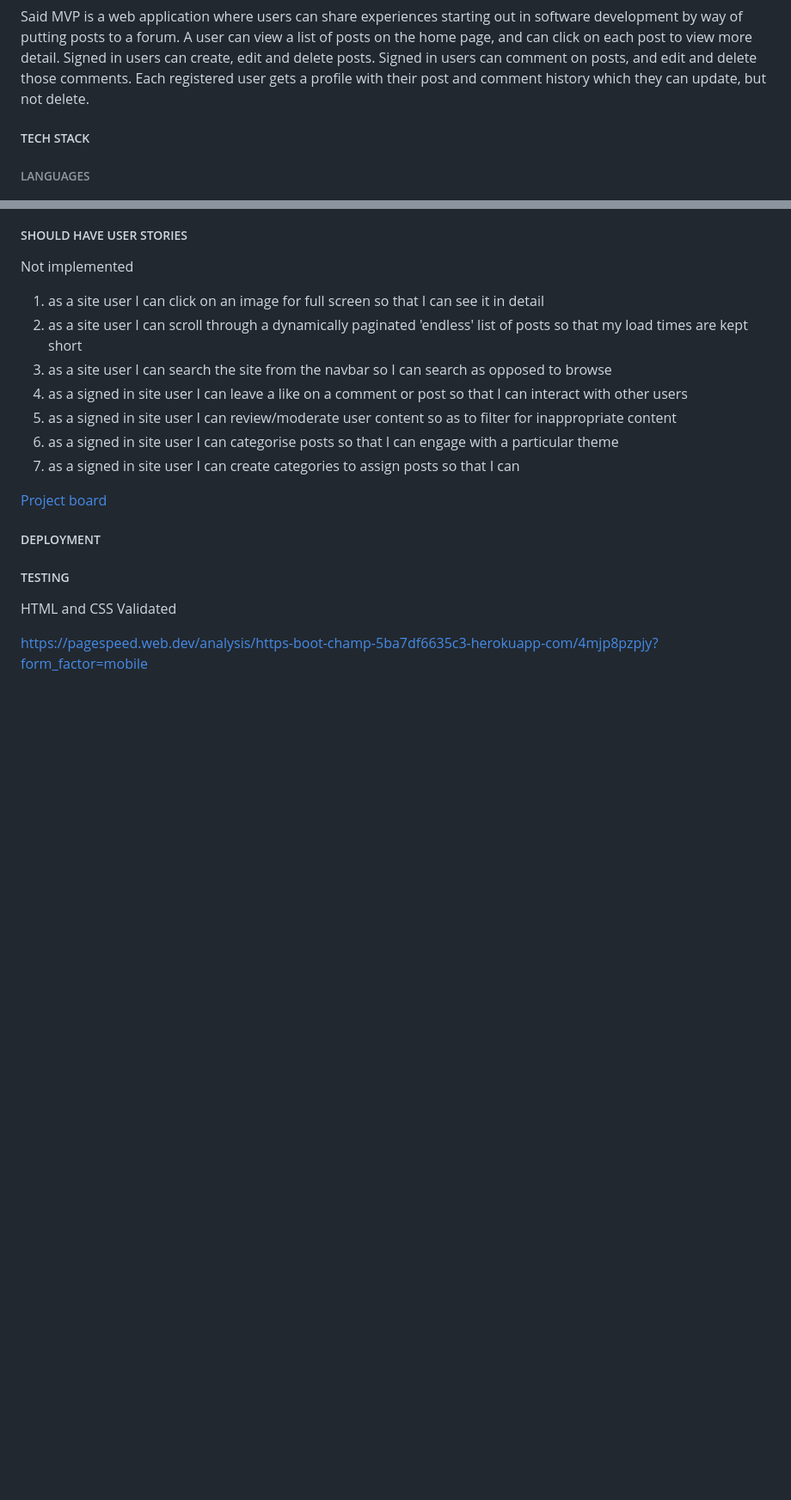
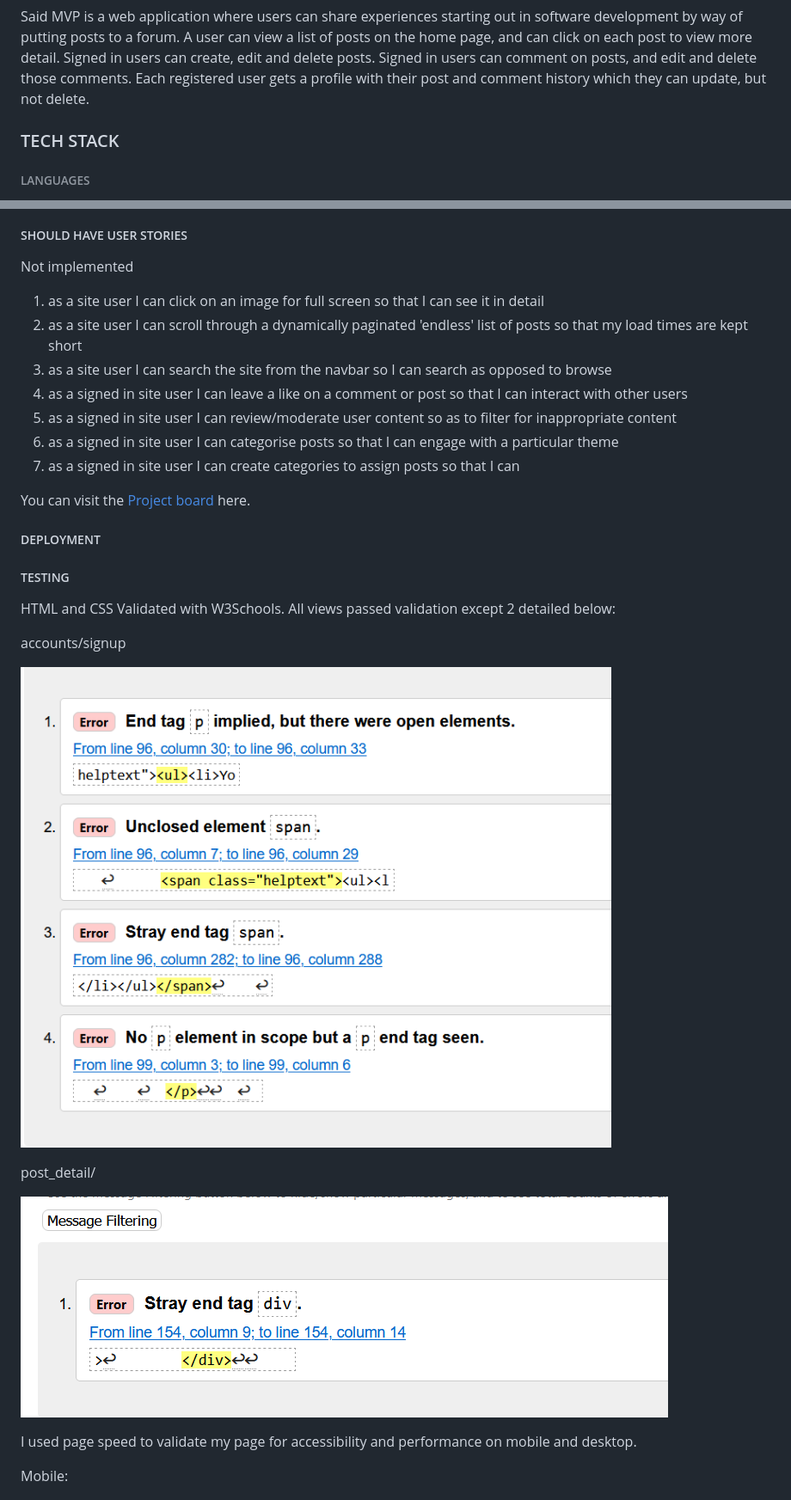
Before and after one commit to Sjwilhelms/BootChamp, a Markdown page: README.md, 2 parts joined by grey strips. Shown: that part at 86% size. Rendered like a GitHub page; pictures changed too: static/images/readme/post detail error message.png (added), static/images/readme/w3 validation auth -- register.png (added); blank space fills up the shorter version.

Commit message:
add tech  to readme

```diff
--- a/README.md
+++ b/README.md
@@ -6,21 +6,7 @@ BOOTCHAMP is a forum for jr software developers to share projects, inspirational
 
 Said MVP is a web application where users can share experiences starting out in software development by way of putting posts to a forum. A user can view a list of posts on the home page, and can click on each post to view more detail. Signed in users can create, edit and delete posts. Signed in users can comment on posts, and edit and delete those comments. Each registered user gets a profile with their post and comment history which they can update, but not delete.
 
-
-
-<!-- 1. [USER STORIES]()
-    2. [MUST-HAVE USER STORIES](#must-have-user-stories)
-    4. [SHOULD-HAVE USER STORIES]()
-    5. [COULD-HAVE USER STORIES]()
-1. [UX DESIGN]()
-1. [FEATURES]()
-1. [TECHNOLOGY](#tech-stack)
-2. [DEPLOYMENT](#deployment)
-3. [TESTING]()
-4. [REFERENCES]()
-5. []() -->
-
-##### TECH STACK
+### TECH STACK
 
 ###### LANGUAGES
 
@@ -76,14 +65,24 @@ Not implemented
 1. as a signed in site user I can categorise posts so that I can engage with a particular theme
 1. as a signed in site user I can create categories to assign posts so that I can
 
-[Project board](https://github.com/users/Sjwilhelms/projects/6)
+You can visit the [Project board](https://github.com/users/Sjwilhelms/projects/6) here.
 
 ##### DEPLOYMENT
 
 ##### TESTING
 
-HTML and CSS Validated
+HTML and CSS Validated with W3Schools. All views passed validation except 2 detailed below:
 
-https://pagespeed.web.dev/analysis/https-boot-champ-5ba7df6635c3-herokuapp-com/4mjp8pzpjy?form_factor=mobile
+accounts/signup
+
+![sign up page error message](static/images/readme/w3%20validation%20auth%20--%20register.png)
+
+post_detail/
+
+![post detail error message](static/images/readme/post%20detail%20error%20message.png)
+
+I used page speed to validate my page for accessibility and performance on mobile and desktop.
+
+Mobile:
 
 ![Mobile performance](static/images/readme/mobile%20performance.png)
```
Also changed, not shown: other parts of README.md (+5 -0 lines).
